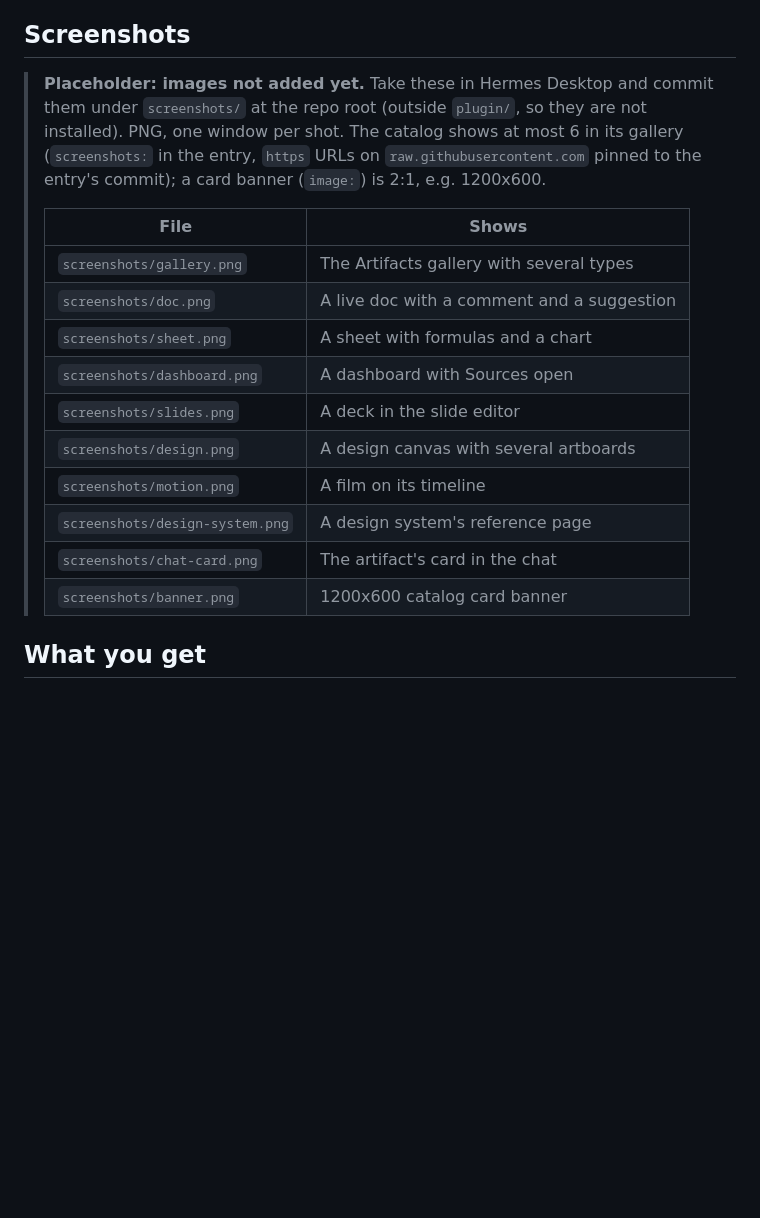
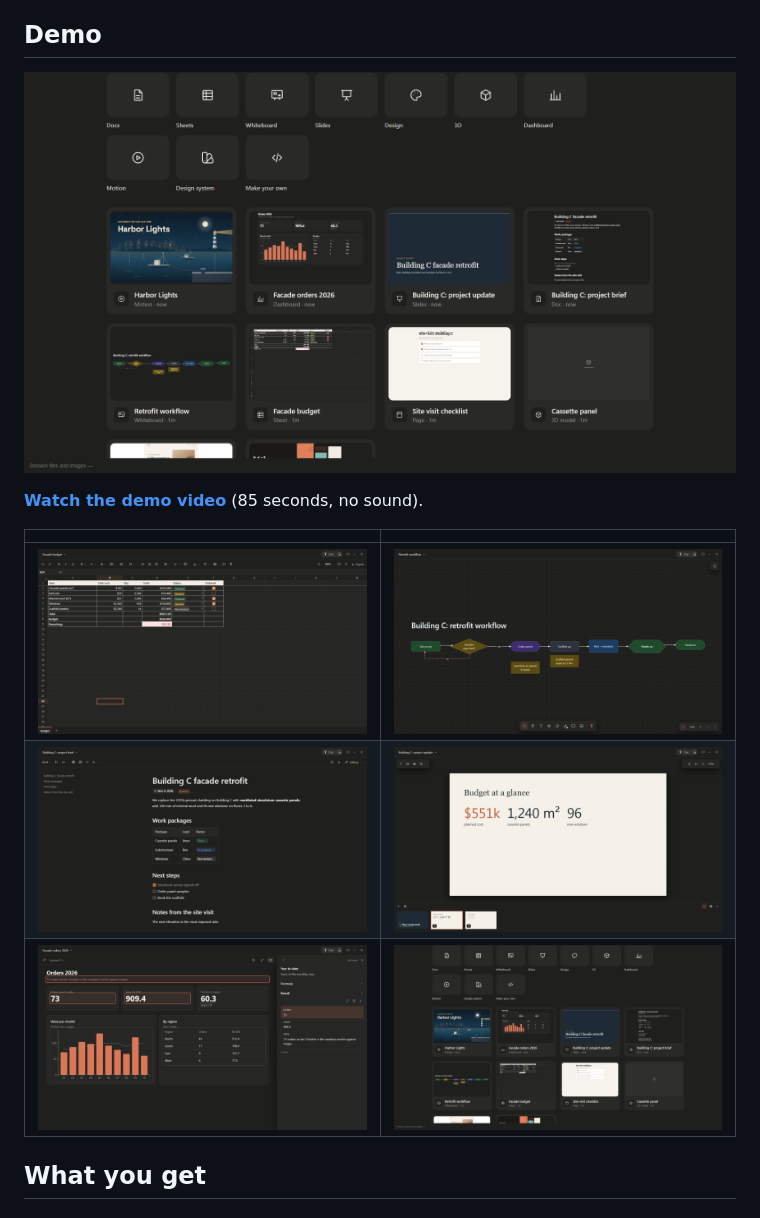
Before and after one commit to MrSakal/hermes-artifacts, a Markdown page: README.md, the part around the change. Drawn GitHub-style; pictures changed too: screenshots/board.png (added), screenshots/dashboard.png (added), screenshots/doc.png (added); blank space fills up the shorter version.

Commit message:
The README opens with the demo video and six screenshots
Co-Authored-By: Claude Fable 5.2 <noreply@anthropic.com>

```diff
--- a/README.md
+++ b/README.md
@@ -7,26 +7,17 @@ built-in page with a gallery (live previews, search, sort, pins, "make something
 sandboxed viewer. Every artifact is versioned: publishing again with the same id adds a version, and the
 open view reloads. It also works when Hermes Desktop is connected to a remote Hermes server.
 
-## Screenshots
+## Demo
 
-> **Placeholder: images not added yet.** Take these in Hermes Desktop and commit them under
-> `screenshots/` at the repo root (outside `plugin/`, so they are not installed). PNG, one window per
-> shot. The catalog shows at most 6 in its gallery (`screenshots:` in the entry, `https` URLs on
-> `raw.githubusercontent.com` pinned to the entry's commit); a card banner (`image:`) is 2:1, e.g.
-> 1200x600.
->
-> | File | Shows |
-> |---|---|
-> | `screenshots/gallery.png` | The Artifacts gallery with several types |
-> | `screenshots/doc.png` | A live doc with a comment and a suggestion |
-> | `screenshots/sheet.png` | A sheet with formulas and a chart |
-> | `screenshots/dashboard.png` | A dashboard with Sources open |
-> | `screenshots/slides.png` | A deck in the slide editor |
-> | `screenshots/design.png` | A design canvas with several artboards |
-> | `screenshots/motion.png` | A film on its timeline |
-> | `screenshots/design-system.png` | A design system's reference page |
-> | `screenshots/chat-card.png` | The artifact's card in the chat |
-> | `screenshots/banner.png` | 1200x600 catalog card banner |
+[![Hermes Artifacts demo: the gallery, a sheet, a whiteboard Hermes edits, a doc, a deck and a dashboard](screenshots/gallery.png)](screenshots/demo.mp4)
+
+**[Watch the demo video](screenshots/demo.mp4)** (85 seconds, no sound).
+
+| | |
+|---|---|
+| ![A sheet with formulas](screenshots/sheet.png) | ![A whiteboard after Hermes edited it](screenshots/board.png) |
+| ![A live doc](screenshots/doc.png) | ![A slide deck in the editor](screenshots/slides.png) |
+| ![A dashboard](screenshots/dashboard.png) | ![The Artifacts gallery](screenshots/gallery.png) |
 
 ## What you get
 
```
Also changed, not shown: 1 other file.
